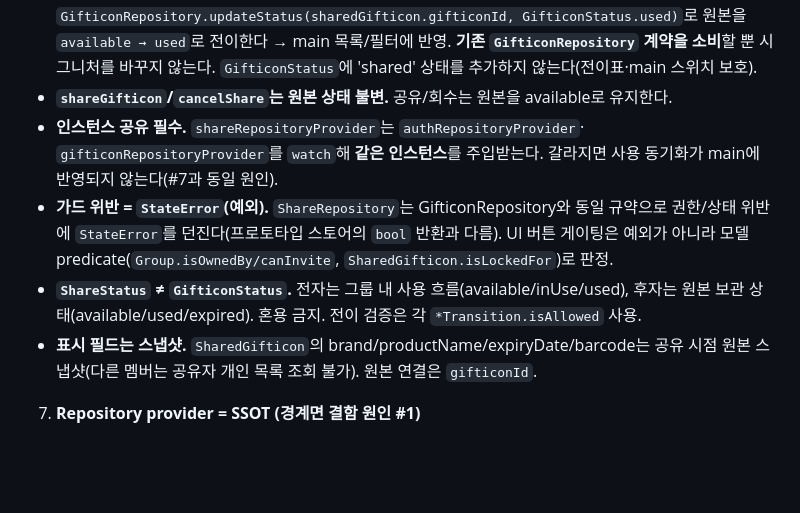
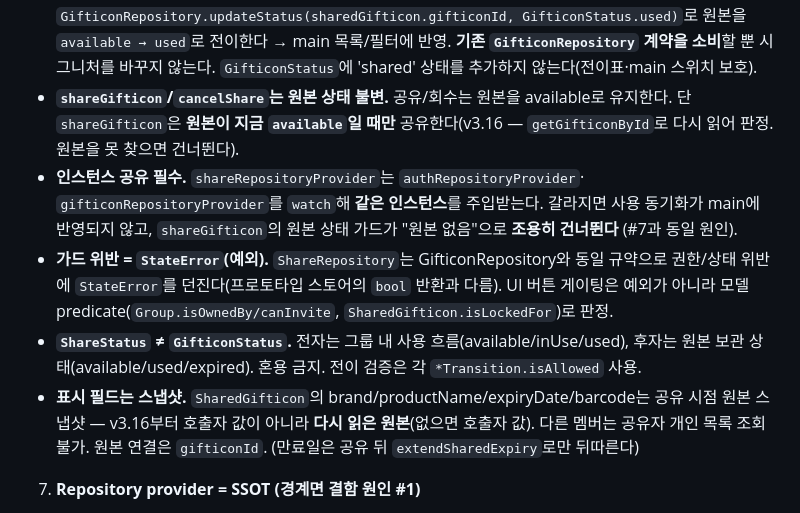
Before and after one commit to Jiwonang/KeepCon, a Markdown page: _workspace/01_contract_dependency_matrix.md, the part around one of its changes. Rendered like a GitHub page; blank space fills up the shorter version.

Commit message:
docs(spec): 문서 범위 리뷰 반영 — share 경계면 절에 원본 상태 가드 반영
[🟡] 13장 11절(share↔gifticon 경계 불변식)이 shareGifticon의 새 의존을 몰랐다.
특히 "인스턴스 공유 필수"가 갈라질 때의 결과를 사용 동기화 하나로만 적어, 이제
하나 더 생긴 실패 양상 — 다른 GifticonRepository 인스턴스가 주입되면 가드가
"원본 없음"으로 조용히 건너뛰어 이미 used인 원본도 공유된다 — 이 빠져 있었다.
"원본 상태 불변"에 전제(원본이 지금 available일 때만)를, "표시 필드는 스냅샷"에
원천(다시 읽은 원본, 없으면 호출자 값)과 만료일의 사후 경로를 보탰다.

[🔵] v3.16 행의 "ownsGifticon에 이미 거부된다"에 시점 한정어 — 가드가 생긴 지금은
그보다 먼저 가드의 읽기가 gifticons 읽기 규칙에 막힌다(FirebaseException).

Co-Authored-By: Claude Opus 5 <noreply@anthropic.com>

```diff
--- a/_workspace/01_contract_dependency_matrix.md
+++ b/_workspace/01_contract_dependency_matrix.md
@@ -200,16 +200,20 @@
      `available → used`로 전이한다 → main 목록/필터에 반영. **기존 `GifticonRepository` 계약을 소비**할 뿐
      시그니처를 바꾸지 않는다. `GifticonStatus`에 'shared' 상태를 추가하지 않는다(전이표·main 스위치 보호).
    - **`shareGifticon`/`cancelShare`는 원본 상태 불변.** 공유/회수는 원본을 available로 유지한다.
+     단 `shareGifticon`은 **원본이 지금 `available`일 때만** 공유한다(v3.16 — `getGifticonById`로
+     다시 읽어 판정. 원본을 못 찾으면 건너뛴다).
    - **인스턴스 공유 필수.** `shareRepositoryProvider`는 `authRepositoryProvider`·
      `gifticonRepositoryProvider`를 `watch`해 **같은 인스턴스**를 주입받는다. 갈라지면 사용 동기화가
-     main에 반영되지 않는다(#7과 동일 원인).
+     main에 반영되지 않고, `shareGifticon`의 원본 상태 가드가 "원본 없음"으로 **조용히 건너뛴다**
+     (#7과 동일 원인).
    - **가드 위반 = `StateError`(예외).** `ShareRepository`는 GifticonRepository와 동일 규약으로
      권한/상태 위반에 `StateError`를 던진다(프로토타입 스토어의 `bool` 반환과 다름). UI 버튼 게이팅은
      예외가 아니라 모델 predicate(`Group.isOwnedBy/canInvite`, `SharedGifticon.isLockedFor`)로 판정.
    - **`ShareStatus` ≠ `GifticonStatus`.** 전자는 그룹 내 사용 흐름(available/inUse/used), 후자는
      원본 보관 상태(available/used/expired). 혼용 금지. 전이 검증은 각 `*Transition.isAllowed` 사용.
    - **표시 필드는 스냅샷.** `SharedGifticon`의 brand/productName/expiryDate/barcode는 공유 시점
-     원본 스냅샷(다른 멤버는 공유자 개인 목록 조회 불가). 원본 연결은 `gifticonId`.
+     원본 스냅샷 — v3.16부터 호출자 값이 아니라 **다시 읽은 원본**(없으면 호출자 값). 다른 멤버는
+     공유자 개인 목록 조회 불가. 원본 연결은 `gifticonId`. (만료일은 공유 뒤 `extendSharedExpiry`로만 뒤따른다)
 
 7. **Repository provider = SSOT (경계면 결함 원인 #1)**
    - `authRepositoryProvider`·`gifticonRepositoryProvider`는 **오직**
```
Also changed, not shown: other parts of _workspace/01_contract_dependency_matrix.md (+1 -1 lines).
